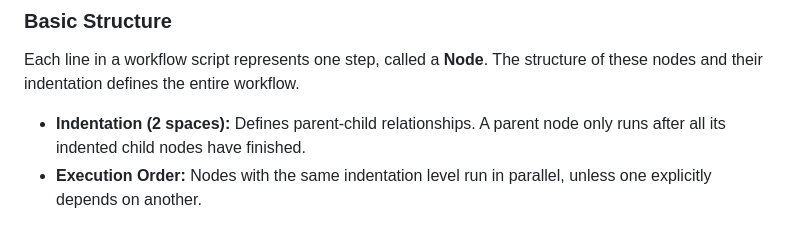
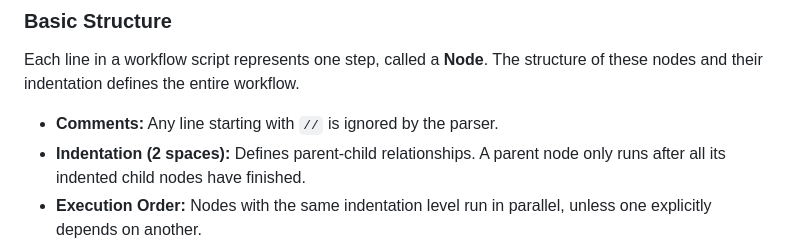
Before and after one commit to baldierot/dumbllmchat, a Markdown page: usage.md, the part around the change. Rendered like a GitHub page.

Commit message:
docs: Document comment syntax in workflow DSL

```diff
--- a/usage.md
+++ b/usage.md
@@ -6,6 +6,7 @@ Workflows allow you to chain multiple models, tools, and custom logic together i
 
 Each line in a workflow script represents one step, called a **Node**. The structure of these nodes and their indentation defines the entire workflow.
 
+-   **Comments:** Any line starting with `//` is ignored by the parser.
 -   **Indentation (2 spaces):** Defines parent-child relationships. A parent node only runs after all its indented child nodes have finished.
 -   **Execution Order:** Nodes with the same indentation level run in parallel, unless one explicitly depends on another.
 
```
